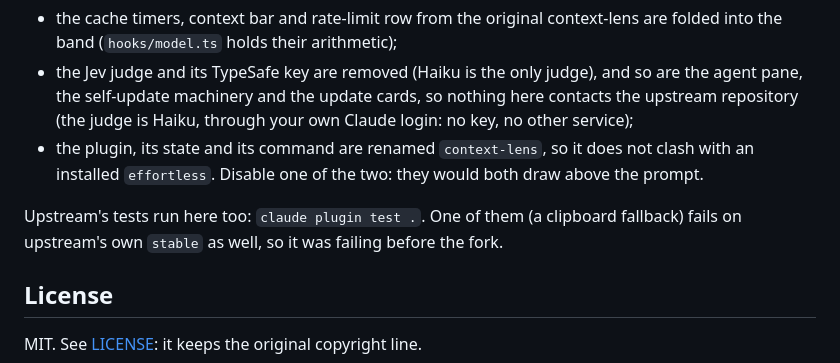
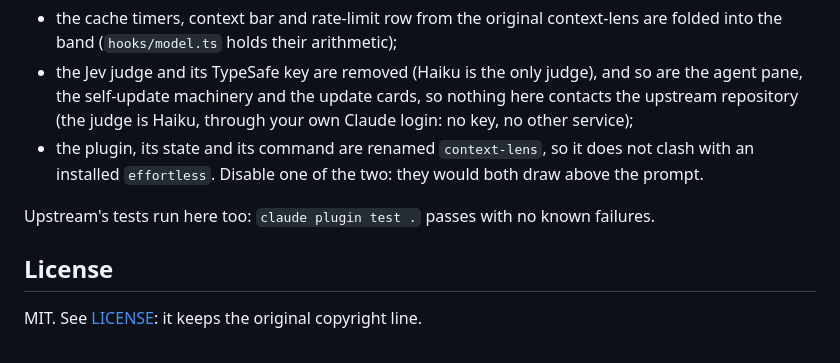
Before and after one commit to Dousea/context-lens, a Markdown page: README.md, the part around the change. GitHub-like rendering.

Commit message:
docs: record that no test is known to fail

```diff
--- a/README.md
+++ b/README.md
@@ -38,7 +38,7 @@ This is a fork of [HeyCubit/effortless](https://github.com/HeyCubit/effortless)
 - the Jev judge and its TypeSafe key are removed (Haiku is the only judge), and so are the agent pane, the self-update machinery and the update cards, so nothing here contacts the upstream repository (the judge is Haiku, through your own Claude login: no key, no other service);
 - the plugin, its state and its command are renamed `context-lens`, so it does not clash with an installed `effortless`. Disable one of the two: they would both draw above the prompt.
 
-Upstream's tests run here too: `claude plugin test .`. One of them (a clipboard fallback) fails on upstream's own `stable` as well, so it was failing before the fork.
+Upstream's tests run here too: `claude plugin test .` passes with no known failures.
 
 ## License
 
```
Also changed, not shown: AGENTS.md (+1 -3 lines).
